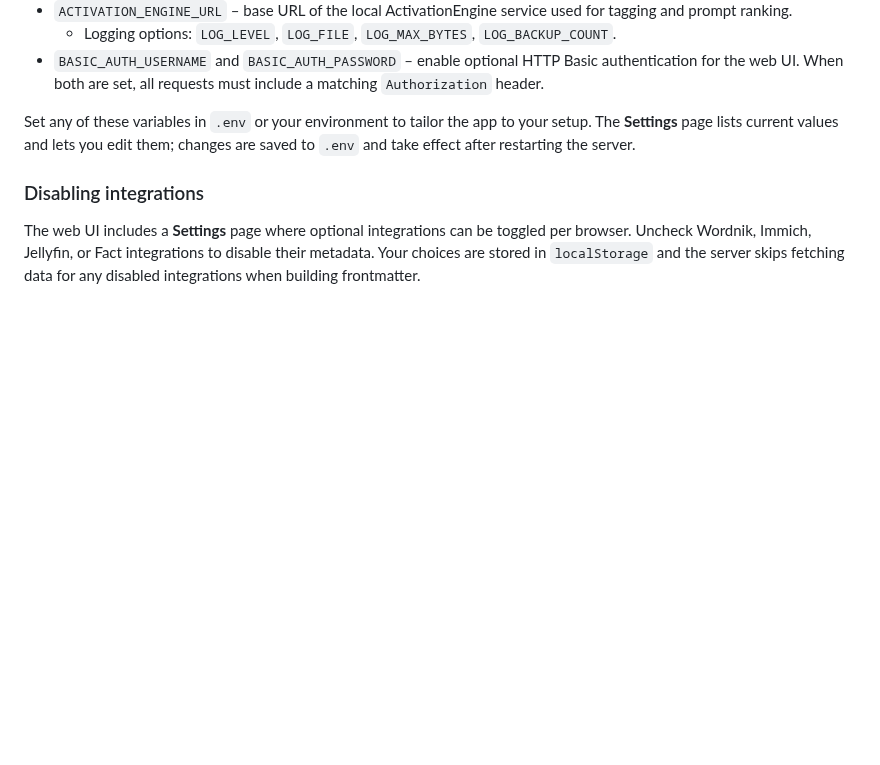
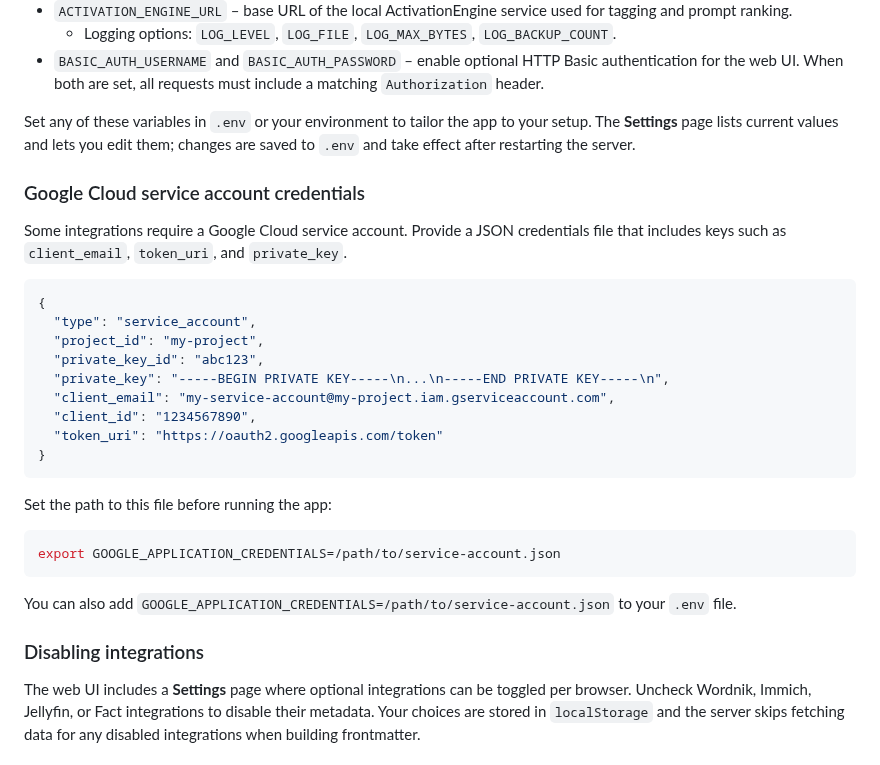
Before and after one commit to EoghannIrving/echo_journal, a Markdown page: README.md, the part around the change. Drawn GitHub-style; blank space fills up the shorter version.

Commit message:
docs: add google service account instructions

````diff
--- a/README.md
+++ b/README.md
@@ -233,6 +233,33 @@ Set any of these variables in `.env` or your environment to tailor the app to
 your setup. The **Settings** page lists current values and lets you edit them;
 changes are saved to `.env` and take effect after restarting the server.
 
+### Google Cloud service account credentials
+
+Some integrations require a Google Cloud service account. Provide a JSON
+credentials file that includes keys such as `client_email`, `token_uri`, and
+`private_key`.
+
+```json
+{
+  "type": "service_account",
+  "project_id": "my-project",
+  "private_key_id": "abc123",
+  "private_key": "-----BEGIN PRIVATE KEY-----\n...\n-----END PRIVATE KEY-----\n",
+  "client_email": "my-service-account@my-project.iam.gserviceaccount.com",
+  "client_id": "1234567890",
+  "token_uri": "https://oauth2.googleapis.com/token"
+}
+```
+
+Set the path to this file before running the app:
+
+```bash
+export GOOGLE_APPLICATION_CREDENTIALS=/path/to/service-account.json
+```
+
+You can also add `GOOGLE_APPLICATION_CREDENTIALS=/path/to/service-account.json`
+to your `.env` file.
+
 ### Disabling integrations
 
 The web UI includes a **Settings** page where optional integrations can be
````
